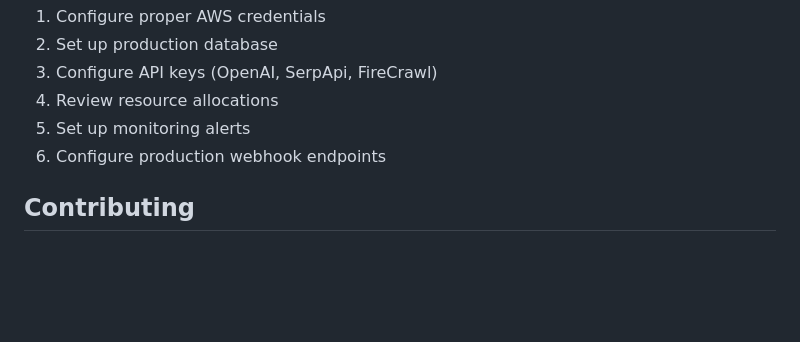
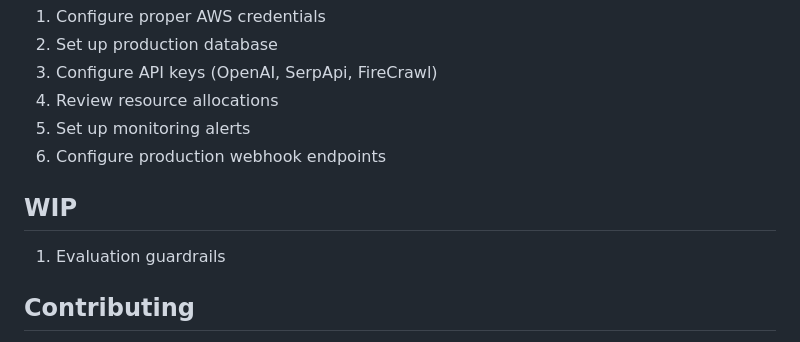
Before and after one commit to kehvinbehvin/socratic-deep-research, a Markdown page: README.md, the part around the change. GitHub-like rendering; blank space fills up the shorter version.

Commit message:
chore: update readme with next steps

```diff
--- a/README.md
+++ b/README.md
@@ -196,6 +196,9 @@ Before deploying:
 5. Set up monitoring alerts
 6. Configure production webhook endpoints
 
+## WIP
+1. Evaluation guardrails
+
 ## Contributing
 
 1. Fork the repository
```
